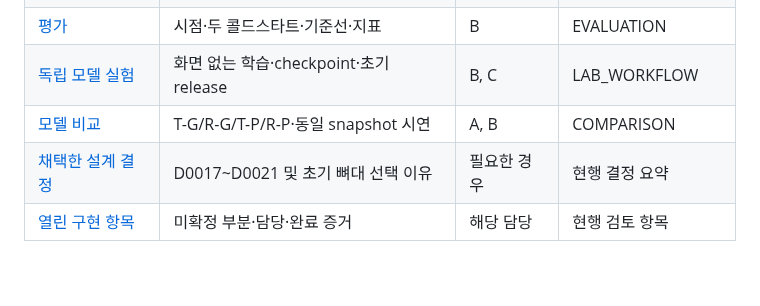
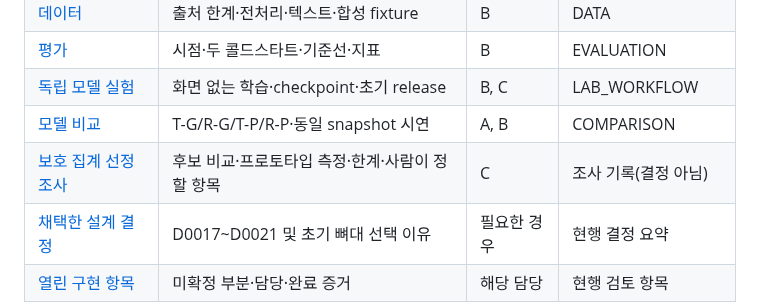
Before and after one commit to CSID-DGU/2026-1-CECD1-3-JeonYeoGyeong-11, a Markdown page: docs/README.md, the part around the change. Drawn GitHub-style; blank space fills up the shorter version.

```diff
--- a/docs/README.md
+++ b/docs/README.md
@@ -21,6 +21,7 @@
 | [평가](design/evaluation.md) | 시점·두 콜드스타트·기준선·지표 | B | EVALUATION |
 | [독립 모델 실험](design/model-lab.md) | 화면 없는 학습·checkpoint·초기 release | B, C | LAB_WORKFLOW |
 | [모델 비교](design/comparison.md) | T-G/R-G/T-P/R-P·동일 snapshot 시연 | A, B | COMPARISON |
+| [보호 집계 선정 조사](design/secure-aggregation.md) | 후보 비교·프로토타입 측정·한계·사람이 정할 항목 | C | 조사 기록(결정 아님) |
 | [채택한 설계 결정](design/decisions.md) | D0017~D0021 및 초기 뼈대 선택 이유 | 필요한 경우 | 현행 결정 요약 |
 | [열린 구현 항목](design/open-questions.md) | 미확정 부분·담당·완료 증거 | 해당 담당 | 현행 검토 항목 |
 
```
Also changed, not shown: docs/design/secure-aggregation.md (added, +129 -0 lines).
